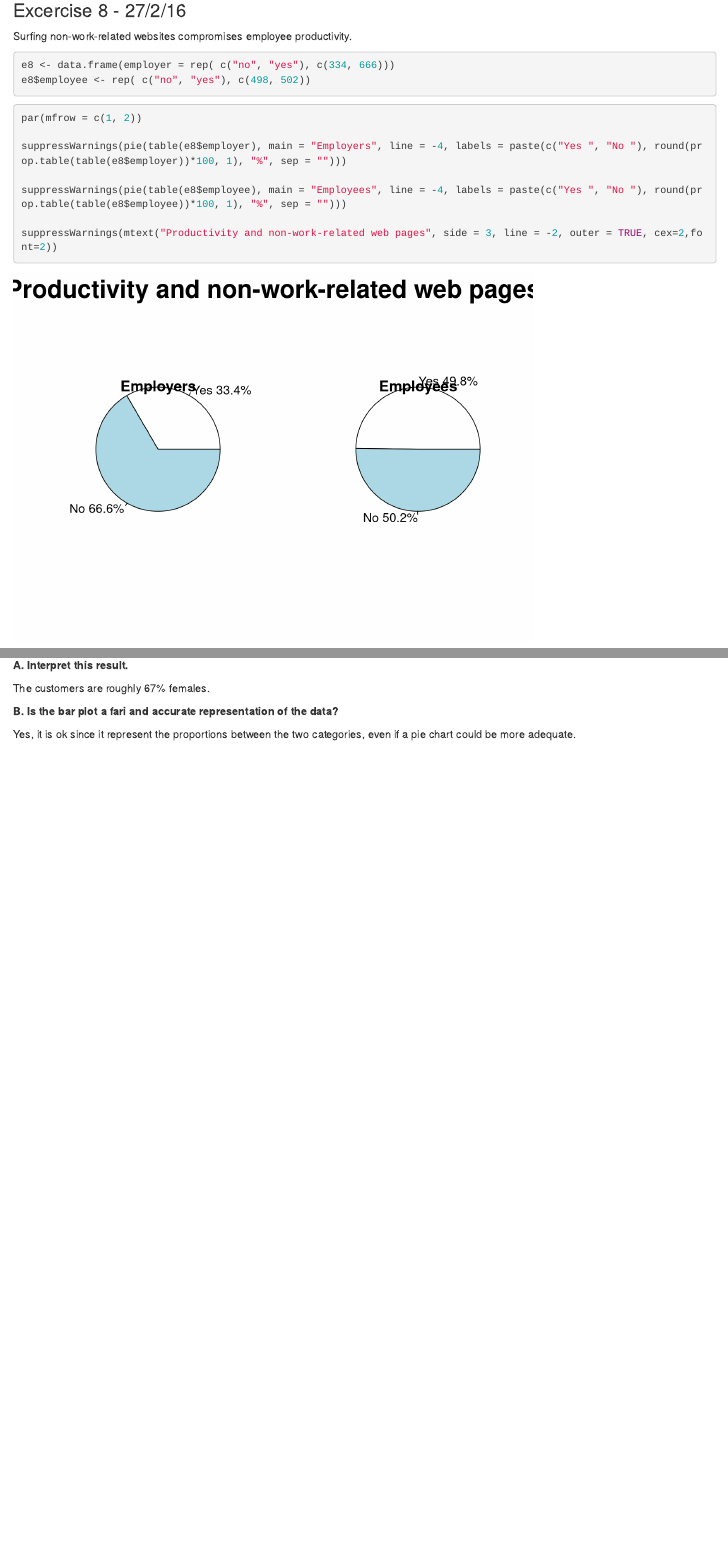
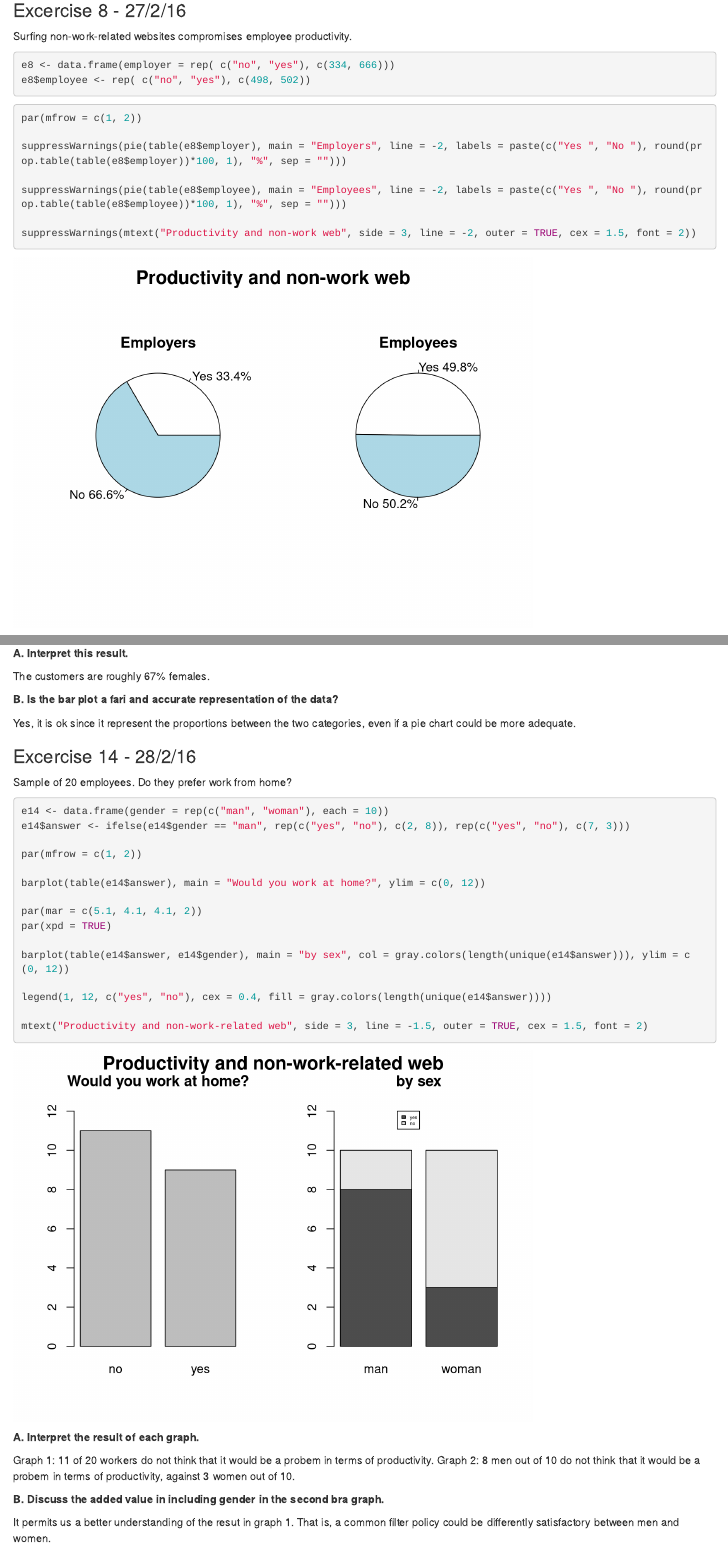
Before and after one commit to Maurizio-Mario/Statistics_rumsay, an R Markdown document (chapter2.Rmd): the page in a window 1100 px wide, from 5940 px down, and a second part further down, joined at a grey line. Rendered offline with R 4.5, knitr and Pandoc, with nearby package versions.

Commit message:
Chaper complete.

````diff
--- a/chapter2.Rmd
+++ b/chapter2.Rmd
@@ -174,11 +175,11 @@ e8$employee <- rep( c("no", "yes"), c(498, 502))
 ```{r 8.2}
 par(mfrow = c(1, 2))
 
-suppressWarnings(pie(table(e8$employer), main = "Employers", line = -4, labels = paste(c("Yes ", "No "), round(prop.table(table(e8$employer))*100, 1), "%", sep = "")))
+suppressWarnings(pie(table(e8$employer), main = "Employers", line = -2, labels = paste(c("Yes ", "No "), round(prop.table(table(e8$employer))*100, 1), "%", sep = "")))
 
-suppressWarnings(pie(table(e8$employee), main = "Employees", line = -4, labels = paste(c("Yes ", "No "), round(prop.table(table(e8$employee))*100, 1), "%", sep = "")))
+suppressWarnings(pie(table(e8$employee), main = "Employees", line = -2, labels = paste(c("Yes ", "No "), round(prop.table(table(e8$employee))*100, 1), "%", sep = "")))
 
-suppressWarnings(mtext("Productivity and non-work-related web pages", side = 3, line = -2, outer = TRUE, cex=2,font=2))
+suppressWarnings(mtext("Productivity and non-work web", side = 3, line = -2, outer = TRUE, cex = 1.5, font = 2))
 ```
 
 __A. Interpret these results__
@@ -282,3 +283,34 @@ The customers are roughly 67% females.
 __B. Is the bar plot a fari and accurate representation of the data?__
 
 Yes, it is ok since it represent the proportions between the two categories, even if a pie chart could be more adequate.
+
+### Excercise 14 - 28/2/16
+
+Sample of 20 employees. Do they prefer work from home?
+
+```{r 14.1}
+e14 <- data.frame(gender = rep(c("man", "woman"), each = 10))
+e14$answer <- ifelse(e14$gender == "man", rep(c("yes", "no"), c(2, 8)), rep(c("yes", "no"), c(7, 3)))
+
+par(mfrow = c(1, 2))
+
+barplot(table(e14$answer), main = "Would you work at home?", ylim = c(0, 12))
+
+par(mar = c(5.1, 4.1, 4.1, 2))
+par(xpd = TRUE)
+
+barplot(table(e14$answer, e14$gender), main = "by sex", col = gray.colors(length(unique(e14$answer))), ylim = c(0, 12))
+
+legend(1, 12, c("yes", "no"), cex = 0.4, fill = gray.colors(length(unique(e14$answer))))
+
+mtext("Productivity and non-work-related web", side = 3, line = -1.5, outer = TRUE, cex = 1.5, font = 2)
+```
+
+__A. Interpret the result of each graph.__
+
+Graph 1: 11 of 20 workers do not think that it would be a probem in terms of productivity.
+Graph 2: 8 men out of 10 do not think that it would be a probem in terms of productivity, against 3 women out of 10.
+
+__B. Discuss the added value in including gender in the second bra graph.__
+
+It permits us a better understanding of the resut in graph 1. That is, a common filter policy could be differently satisfactory between men and women.
````
Also changed, not shown: .RData, chapter2.html, chapter2.Rmd (3 more changed lines), 2 other files.
